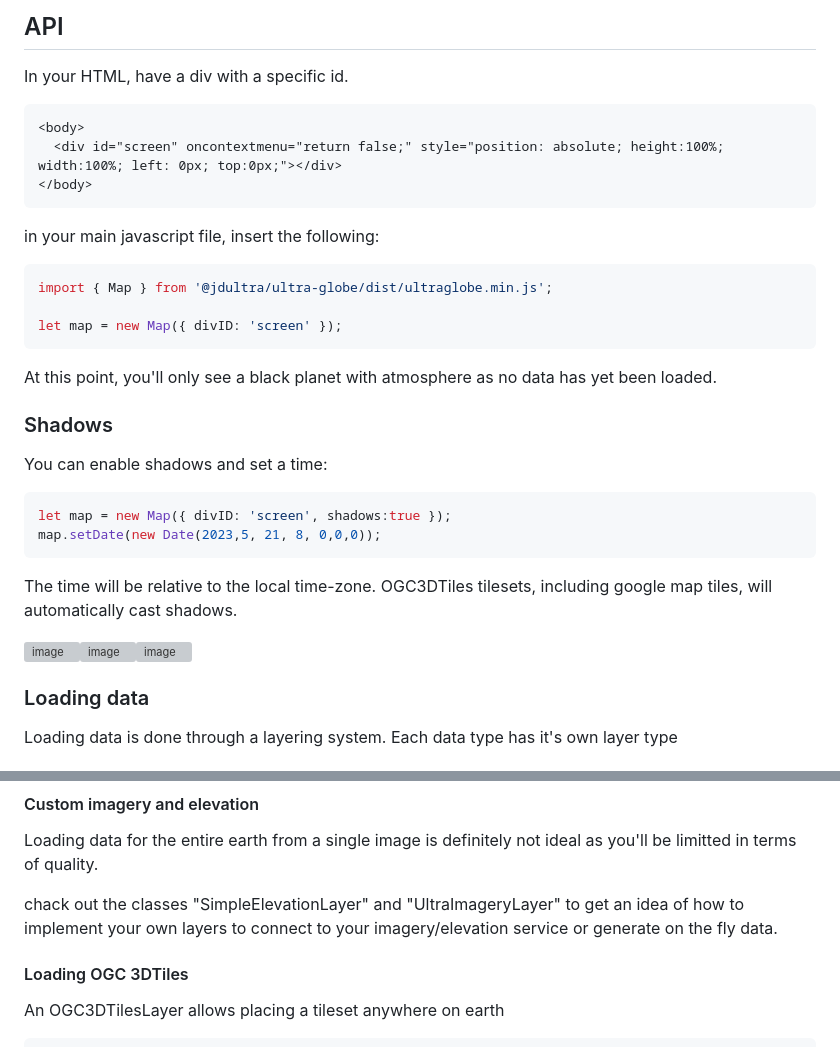
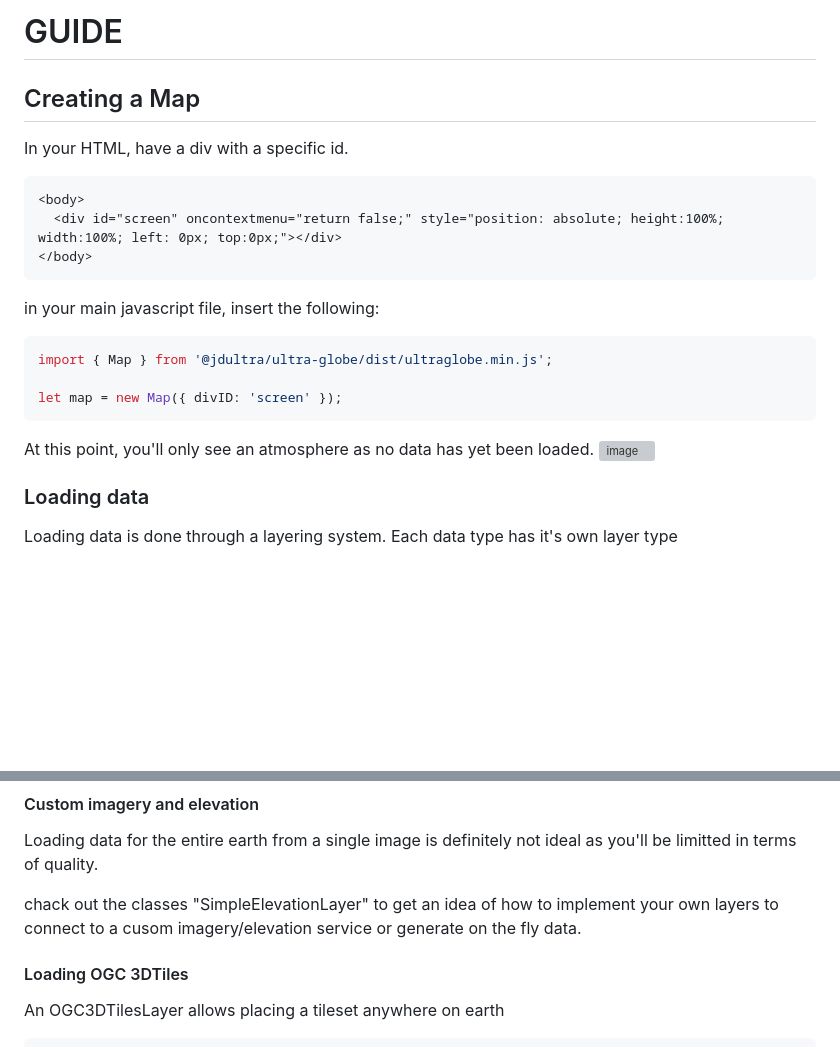
Before and after one commit to ebeaufay/UltraGlobe, a Markdown page: Guide.md, 2 parts joined by grey strips. Rendered like a GitHub page; blank space fills up the shorter version; grey boxes are pictures that could not be loaded.

`````diff
--- a/Guide.md
+++ b/Guide.md
@@ -1,4 +1,6 @@
-## API
+# GUIDE
+
+## Creating a Map
 
 In your HTML, have a div with a specific id.
 
@@ -16,21 +18,8 @@ import { Map } from '@jdultra/ultra-globe/dist/ultraglobe.min.js';
 let map = new Map({ divID: 'screen' });
 ````
 
-At this point, you'll only see a black planet with atmosphere as no data has yet been loaded.
-
-### Shadows
-You can enable shadows and set a time:
-
-```js
-let map = new Map({ divID: 'screen', shadows:true });
-map.setDate(new Date(2023,5, 21, 8, 0,0,0));
-```
-
-The time will be relative to the local time-zone.
-OGC3DTiles tilesets, including google map tiles, will automatically cast shadows.
-
-![image](https://github.com/ebeaufay/UltraGlobe/assets/16924300/97eb24ee-2171-4ba6-a7a8-f2aa38c7d4c3)![image](https://github.com/ebeaufay/UltraGlobe/assets/16924300/28c005f1-a990-4532-99af-a2ea76e86e47)![image](https://github.com/ebeaufay/UltraGlobe/assets/16924300/5ea31579-b03e-4ff0-9aa7-50877b550f9c)
-
+At this point, you'll only see an atmosphere as no data has yet been loaded.
+![image](https://github.com/ebeaufay/UltraGlobe/assets/16924300/610fb812-ca9b-4007-8eae-b3448670cdeb)
 
 ### Loading data
 
@@ -108,7 +99,7 @@ map.setLayer(earthElevation, 0);
 #### Custom imagery and elevation
 Loading data for the entire earth from a single image is definitely not ideal as you'll be limitted in terms of quality.
 
-chack out the classes "SimpleElevationLayer" and "UltraImageryLayer" to get an idea of how to implement your own layers to connect to your imagery/elevation service or generate on the fly data.
+chack out the classes "SimpleElevationLayer" to get an idea of how to implement your own layers to connect to a cusom imagery/elevation service or generate on the fly data.
 
 #### Loading OGC 3DTiles
 
`````
Also changed, not shown: other parts of Guide.md (+52 -0 lines).
